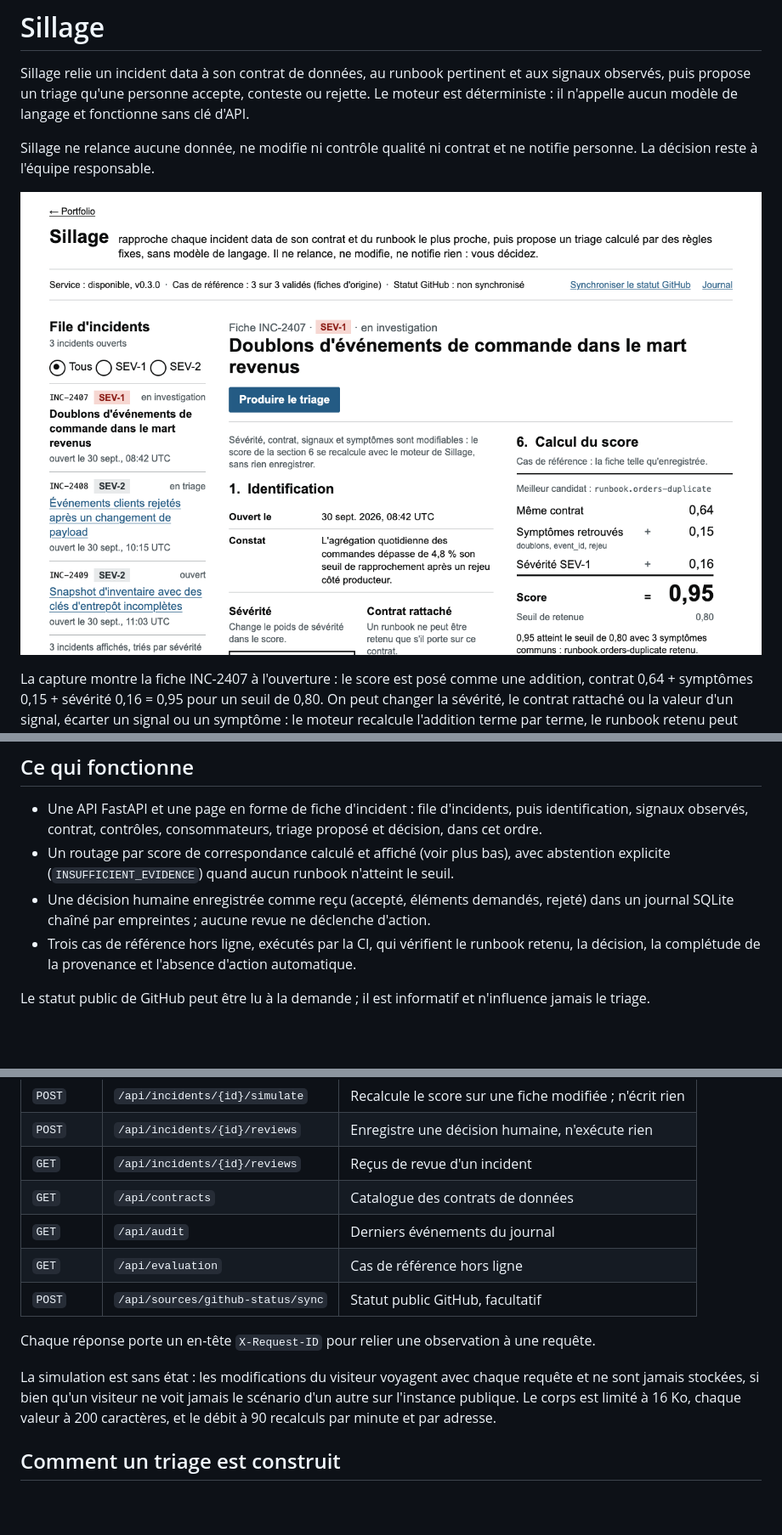
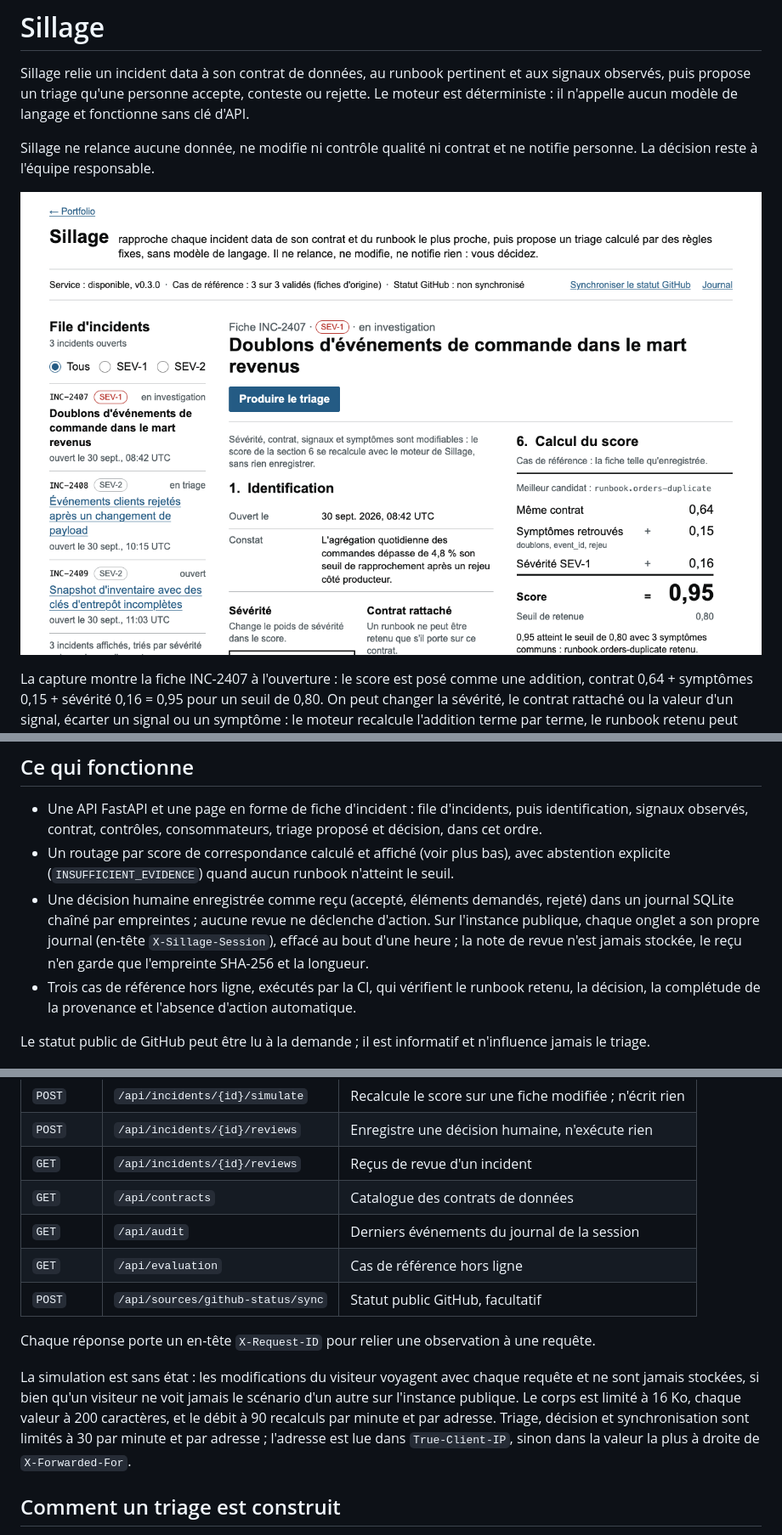
Before and after one commit to Ikel0/sillage-ai, a Markdown page: README.md, 3 parts joined by grey strips. Shown: that part at 85% size. Drawn GitHub-style; pictures changed too: docs/demo.png; blank space fills up the shorter version.

Commit message:
Documenter le journal par onglet et remplacer la capture

```diff
--- a/README.md
+++ b/README.md
@@ -29,7 +29,7 @@ décision humaine et journal local
 
 - Une API FastAPI et une page en forme de fiche d'incident : file d'incidents, puis identification, signaux observés, contrat, contrôles, consommateurs, triage proposé et décision, dans cet ordre.
 - Un routage par score de correspondance calculé et affiché (voir plus bas), avec abstention explicite (`INSUFFICIENT_EVIDENCE`) quand aucun runbook n'atteint le seuil.
-- Une décision humaine enregistrée comme reçu (accepté, éléments demandés, rejeté) dans un journal SQLite chaîné par empreintes ; aucune revue ne déclenche d'action.
+- Une décision humaine enregistrée comme reçu (accepté, éléments demandés, rejeté) dans un journal SQLite chaîné par empreintes ; aucune revue ne déclenche d'action. Sur l'instance publique, chaque onglet a son propre journal (en-tête `X-Sillage-Session`), effacé au bout d'une heure ; la note de revue n'est jamais stockée, le reçu n'en garde que l'empreinte SHA-256 et la longueur.
 - Trois cas de référence hors ligne, exécutés par la CI, qui vérifient le runbook retenu, la décision, la complétude de la provenance et l'absence d'action automatique.
 
 Le statut public de GitHub peut être lu à la demande ; il est informatif et n'influence jamais le triage.
@@ -72,13 +72,13 @@ docker run --rm -p 10000:10000 -e PORT=10000 sillage-ai
 | `POST` | `/api/incidents/{id}/reviews` | Enregistre une décision humaine, n'exécute rien |
 | `GET` | `/api/incidents/{id}/reviews` | Reçus de revue d'un incident |
 | `GET` | `/api/contracts` | Catalogue des contrats de données |
-| `GET` | `/api/audit` | Derniers événements du journal |
+| `GET` | `/api/audit` | Derniers événements du journal de la session |
 | `GET` | `/api/evaluation` | Cas de référence hors ligne |
 | `POST` | `/api/sources/github-status/sync` | Statut public GitHub, facultatif |
 
 Chaque réponse porte un en-tête `X-Request-ID` pour relier une observation à une requête.
 
-La simulation est sans état : les modifications du visiteur voyagent avec chaque requête et ne sont jamais stockées, si bien qu'un visiteur ne voit jamais le scénario d'un autre sur l'instance publique. Le corps est limité à 16 Ko, chaque valeur à 200 caractères, et le débit à 90 recalculs par minute et par adresse.
+La simulation est sans état : les modifications du visiteur voyagent avec chaque requête et ne sont jamais stockées, si bien qu'un visiteur ne voit jamais le scénario d'un autre sur l'instance publique. Le corps est limité à 16 Ko, chaque valeur à 200 caractères, et le débit à 90 recalculs par minute et par adresse. Triage, décision et synchronisation sont limités à 30 par minute et par adresse ; l'adresse est lue dans `True-Client-IP`, sinon dans la valeur la plus à droite de `X-Forwarded-For`.
 
 ## Comment un triage est construit
 
```
